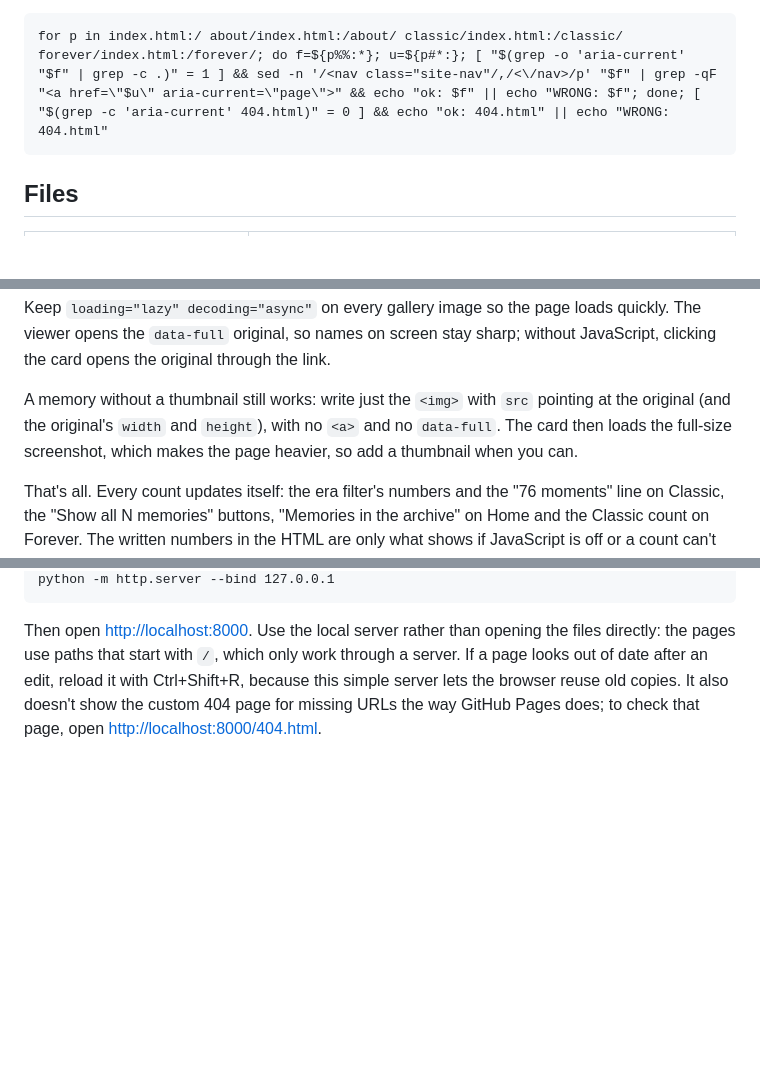
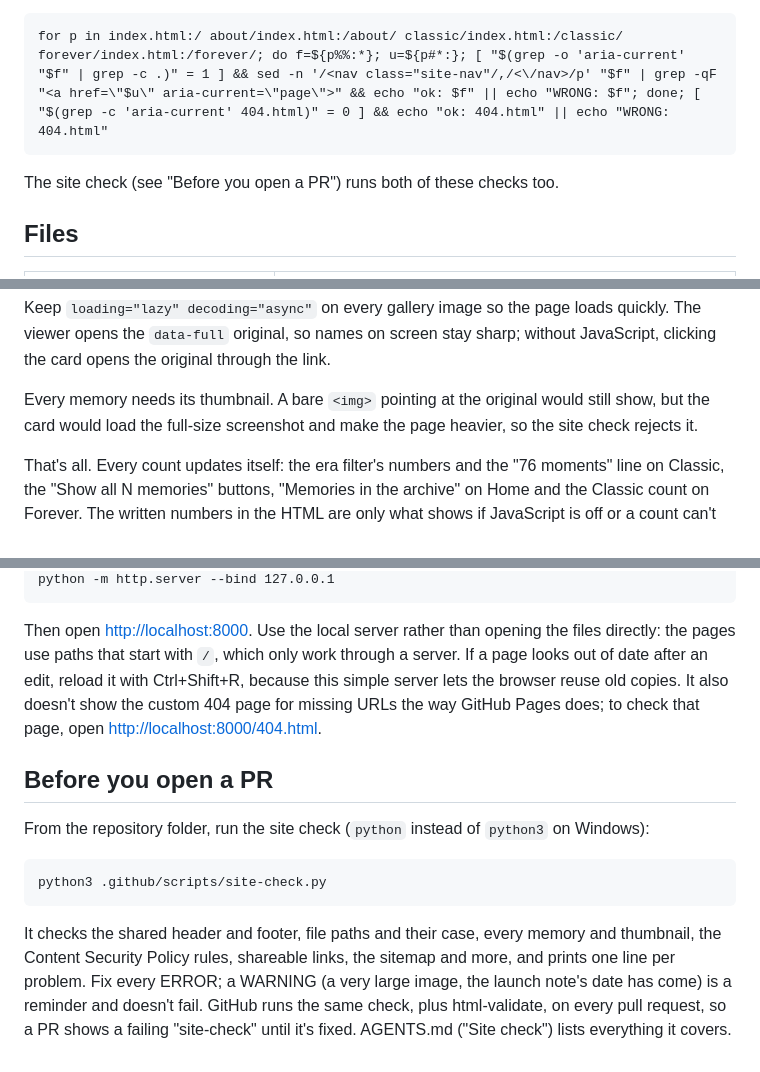
Before and after one commit to Montqueesh/theramoreguard, a Markdown page: README.md, 3 parts joined by grey strips. GitHub-like rendering; blank space fills up the shorter version.

````diff
--- a/README.md
+++ b/README.md
@@ -34,6 +34,8 @@ That check ignores `aria-current`, so it can't tell if a page marks the wrong na
 for p in index.html:/ about/index.html:/about/ classic/index.html:/classic/ forever/index.html:/forever/; do f=${p%%:*}; u=${p#*:}; [ "$(grep -o 'aria-current' "$f" | grep -c .)" = 1 ] && sed -n '/<nav class="site-nav"/,/<\/nav>/p' "$f" | grep -qF "<a href=\"$u\" aria-current=\"page\">" && echo "ok: $f" || echo "WRONG: $f"; done; [ "$(grep -c 'aria-current' 404.html)" = 0 ] && echo "ok: 404.html" || echo "WRONG: 404.html"
 ```
 
+The site check (see "Before you open a PR") runs both of these checks too.
+
 ## Files
 
 | Path | What it is |
@@ -86,7 +89,7 @@ Example, for a new screenshot saved as `assets/MoP/garrosh.png`, with its thumbn
 
 Keep `loading="lazy" decoding="async"` on every gallery image so the page loads quickly. The viewer opens the `data-full` original, so names on screen stay sharp; without JavaScript, clicking the card opens the original through the link.
 
-A memory without a thumbnail still works: write just the `<img>` with `src` pointing at the original (and the original's `width` and `height`), with no `<a>` and no `data-full`. The card then loads the full-size screenshot, which makes the page heavier, so add a thumbnail when you can.
+Every memory needs its thumbnail. A bare `<img>` pointing at the original would still show, but the card would load the full-size screenshot and make the page heavier, so the site check rejects it.
 
 That's all. Every count updates itself: the era filter's numbers and the "76 moments" line on Classic, the "Show all N memories" buttons, "Memories in the archive" on Home and the Classic count on Forever. The written numbers in the HTML are only what shows if JavaScript is off or a count can't be read, so it's tidy (but not required) to bump them too: Home's "Memories in the archive" in `index.html` counts Classic and Forever together, while the `76` in `classic/index.html` and in `forever/index.html` (its Classic teaser) counts Classic only.
 
@@ -162,3 +165,13 @@ python -m http.server --bind 127.0.0.1
 ```
 
 Then open <http://localhost:8000>. Use the local server rather than opening the files directly: the pages use paths that start with `/`, which only work through a server. If a page looks out of date after an edit, reload it with Ctrl+Shift+R, because this simple server lets the browser reuse old copies. It also doesn't show the custom 404 page for missing URLs the way GitHub Pages does; to check that page, open <http://localhost:8000/404.html>.
+
+## Before you open a PR
+
+From the repository folder, run the site check (`python` instead of `python3` on Windows):
+
+```
+python3 .github/scripts/site-check.py
+```
+
+It checks the shared header and footer, file paths and their case, every memory and thumbnail, the Content Security Policy rules, shareable links, the sitemap and more, and prints one line per problem. Fix every ERROR; a WARNING (a very large image, the launch note's date has come) is a reminder and doesn't fail. GitHub runs the same check, plus html-validate, on every pull request, so a PR shows a failing "site-check" until it's fixed. AGENTS.md ("Site check") lists everything it covers.
````
Also changed, not shown: other parts of README.md (+1 -0 lines), AGENTS.md (+21 -13 lines).
